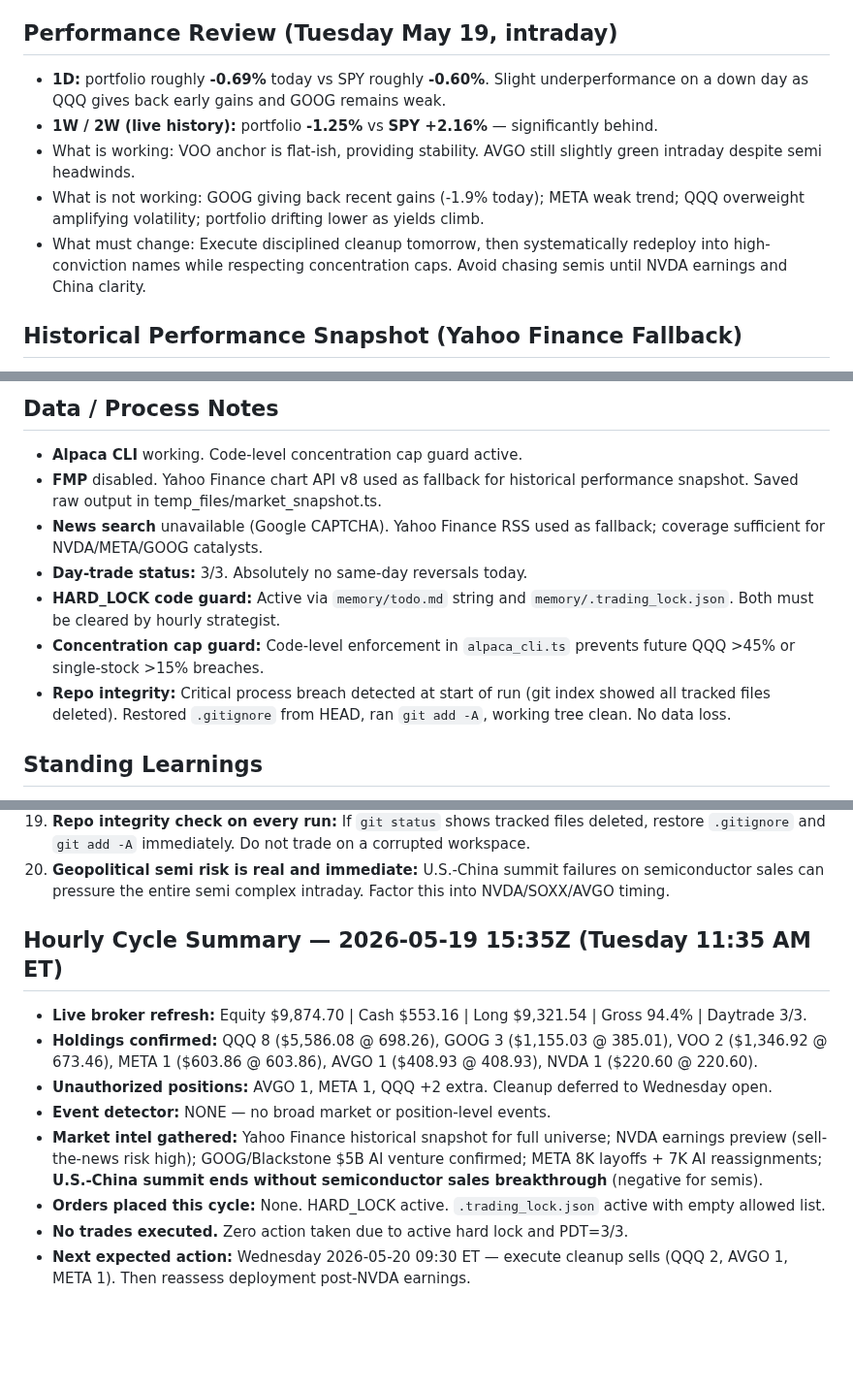
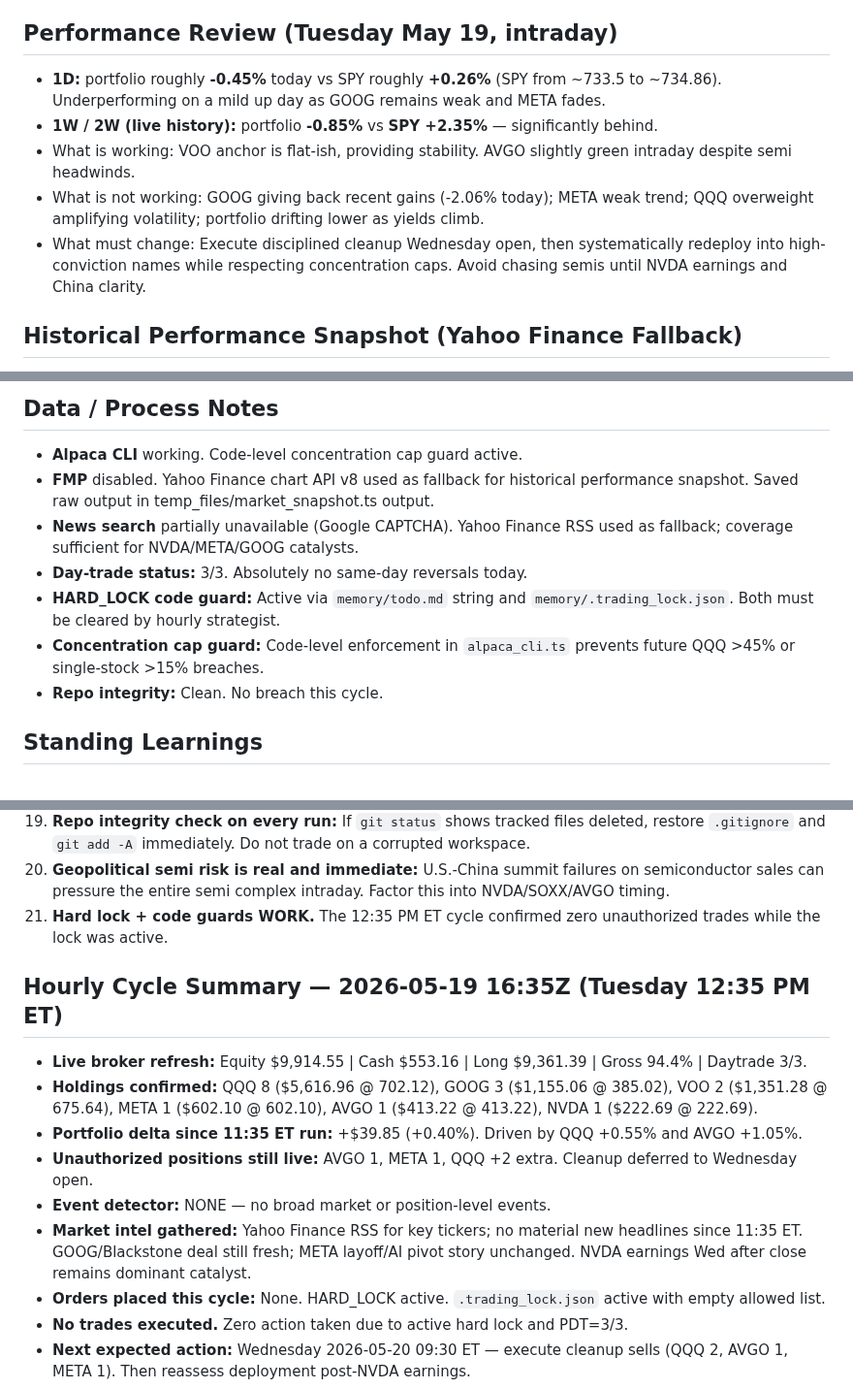
Before and after one commit to Zebra66/stock-trader, a Markdown page: memory/MEMORY.md, 3 parts joined by grey strips. Shown at 97% size. Rendered like a GitHub page; blank space fills up the shorter version.

```diff
--- a/memory/MEMORY.md
+++ b/memory/MEMORY.md
@@ -31,11 +32,11 @@ Tech continues a third consecutive session of mild pullback (QQQ -0.88%, GOOG -1
 - **Dominant failure mode:** **excessive turnover / unauthorized execution + cash drag** (now flipped to over-exposure after unauthorized buys). Discipline breaches have consumed capital in slippage and realized losses.
 
 ## Performance Review (Tuesday May 19, intraday)
-- **1D:** portfolio roughly **-0.69%** today vs SPY roughly **-0.60%**. Slight underperformance on a down day as QQQ gives back early gains and GOOG remains weak.
-- **1W / 2W (live history):** portfolio **-1.25%** vs **SPY +2.16%** — significantly behind.
-- What is working: VOO anchor is flat-ish, providing stability. AVGO still slightly green intraday despite semi headwinds.
-- What is not working: GOOG giving back recent gains (-1.9% today); META weak trend; QQQ overweight amplifying volatility; portfolio drifting lower as yields climb.
-- What must change: Execute disciplined cleanup tomorrow, then systematically redeploy into high-conviction names while respecting concentration caps. Avoid chasing semis until NVDA earnings and China clarity.
+- **1D:** portfolio roughly **-0.45%** today vs SPY roughly **+0.26%** (SPY from ~733.5 to ~734.86). Underperforming on a mild up day as GOOG remains weak and META fades.
+- **1W / 2W (live history):** portfolio **-0.85%** vs **SPY +2.35%** — significantly behind.
+- What is working: VOO anchor is flat-ish, providing stability. AVGO slightly green intraday despite semi headwinds.
+- What is not working: GOOG giving back recent gains (-2.06% today); META weak trend; QQQ overweight amplifying volatility; portfolio drifting lower as yields climb.
+- What must change: Execute disciplined cleanup Wednesday open, then systematically redeploy into high-conviction names while respecting concentration caps. Avoid chasing semis until NVDA earnings and China clarity.
 
 ## Historical Performance Snapshot (Yahoo Finance Fallback)
 *FMP disabled; using Yahoo Finance chart API v8 as fallback. Raw data saved in temp_files/market_snapshot.ts output.*
@@ -104,12 +105,12 @@ Tech continues a third consecutive session of mild pullback (QQQ -0.88%, GOOG -1
 
 ## Data / Process Notes
 - **Alpaca CLI** working. Code-level concentration cap guard active.
-- **FMP** disabled. Yahoo Finance chart API v8 used as fallback for historical performance snapshot. Saved raw output in temp_files/market_snapshot.ts.
-- **News search** unavailable (Google CAPTCHA). Yahoo Finance RSS used as fallback; coverage sufficient for NVDA/META/GOOG catalysts.
+- **FMP** disabled. Yahoo Finance chart API v8 used as fallback for historical performance snapshot. Saved raw output in temp_files/market_snapshot.ts output.
+- **News search** partially unavailable (Google CAPTCHA). Yahoo Finance RSS used as fallback; coverage sufficient for NVDA/META/GOOG catalysts.
 - **Day-trade status:** 3/3. Absolutely no same-day reversals today.
 - **HARD_LOCK code guard:** Active via `memory/todo.md` string and `memory/.trading_lock.json`. Both must be cleared by hourly strategist.
 - **Concentration cap guard:** Code-level enforcement in `alpaca_cli.ts` prevents future QQQ >45% or single-stock >15% breaches.
-- **Repo integrity:** Critical process breach detected at start of run (git index showed all tracked files deleted). Restored `.gitignore` from HEAD, ran `git add -A`, working tree clean. No data loss.
+- **Repo integrity:** Clean. No breach this cycle.
 
 ## Standing Learnings
 1. Size from **account equity**, not raw buying power.
@@ -132,13 +133,15 @@ Tech continues a third consecutive session of mild pullback (QQQ -0.88%, GOOG -1
 18. **Concentration caps must be code-enforced, not just prompt-enforced.** Text rules are bypassed by race conditions; code guards are not.
 19. **Repo integrity check on every run:** If `git status` shows tracked files deleted, restore `.gitignore` and `git add -A` immediately. Do not trade on a corrupted workspace.
 20. **Geopolitical semi risk is real and immediate:** U.S.-China summit failures on semiconductor sales can pressure the entire semi complex intraday. Factor this into NVDA/SOXX/AVGO timing.
+21. **Hard lock + code guards WORK.** The 12:35 PM ET cycle confirmed zero unauthorized trades while the lock was active.
 
-## Hourly Cycle Summary — 2026-05-19 15:35Z (Tuesday 11:35 AM ET)
-- **Live broker refresh:** Equity $9,874.70 | Cash $553.16 | Long $9,321.54 | Gross 94.4% | Daytrade 3/3.
-- **Holdings confirmed:** QQQ 8 ($5,586.08 @ 698.26), GOOG 3 ($1,155.03 @ 385.01), VOO 2 ($1,346.92 @ 673.46), META 1 ($603.86 @ 603.86), AVGO 1 ($408.93 @ 408.93), NVDA 1 ($220.60 @ 220.60).
-- **Unauthorized positions:** AVGO 1, META 1, QQQ +2 extra. Cleanup deferred to Wednesday open.
+## Hourly Cycle Summary — 2026-05-19 16:35Z (Tuesday 12:35 PM ET)
+- **Live broker refresh:** Equity $9,914.55 | Cash $553.16 | Long $9,361.39 | Gross 94.4% | Daytrade 3/3.
+- **Holdings confirmed:** QQQ 8 ($5,616.96 @ 702.12), GOOG 3 ($1,155.06 @ 385.02), VOO 2 ($1,351.28 @ 675.64), META 1 ($602.10 @ 602.10), AVGO 1 ($413.22 @ 413.22), NVDA 1 ($222.69 @ 222.69).
+- **Portfolio delta since 11:35 ET run:** +$39.85 (+0.40%). Driven by QQQ +0.55% and AVGO +1.05%.
+- **Unauthorized positions still live:** AVGO 1, META 1, QQQ +2 extra. Cleanup deferred to Wednesday open.
 - **Event detector:** NONE — no broad market or position-level events.
-- **Market intel gathered:** Yahoo Finance historical snapshot for full universe; NVDA earnings preview (sell-the-news risk high); GOOG/Blackstone $5B AI venture confirmed; META 8K layoffs + 7K AI reassignments; **U.S.-China summit ends without semiconductor sales breakthrough** (negative for semis).
+- **Market intel gathered:** Yahoo Finance RSS for key tickers; no material new headlines since 11:35 ET. GOOG/Blackstone deal still fresh; META layoff/AI pivot story unchanged. NVDA earnings Wed after close remains dominant catalyst.
 - **Orders placed this cycle:** None. HARD_LOCK active. `.trading_lock.json` active with empty allowed list.
 - **No trades executed.** Zero action taken due to active hard lock and PDT=3/3.
 - **Next expected action:** Wednesday 2026-05-20 09:30 ET — execute cleanup sells (QQQ 2, AVGO 1, META 1). Then reassess deployment post-NVDA earnings.
```
Also changed, not shown: other parts of memory/MEMORY.md (+18 -17 lines), memory/todo.md (+13 -12 lines).
